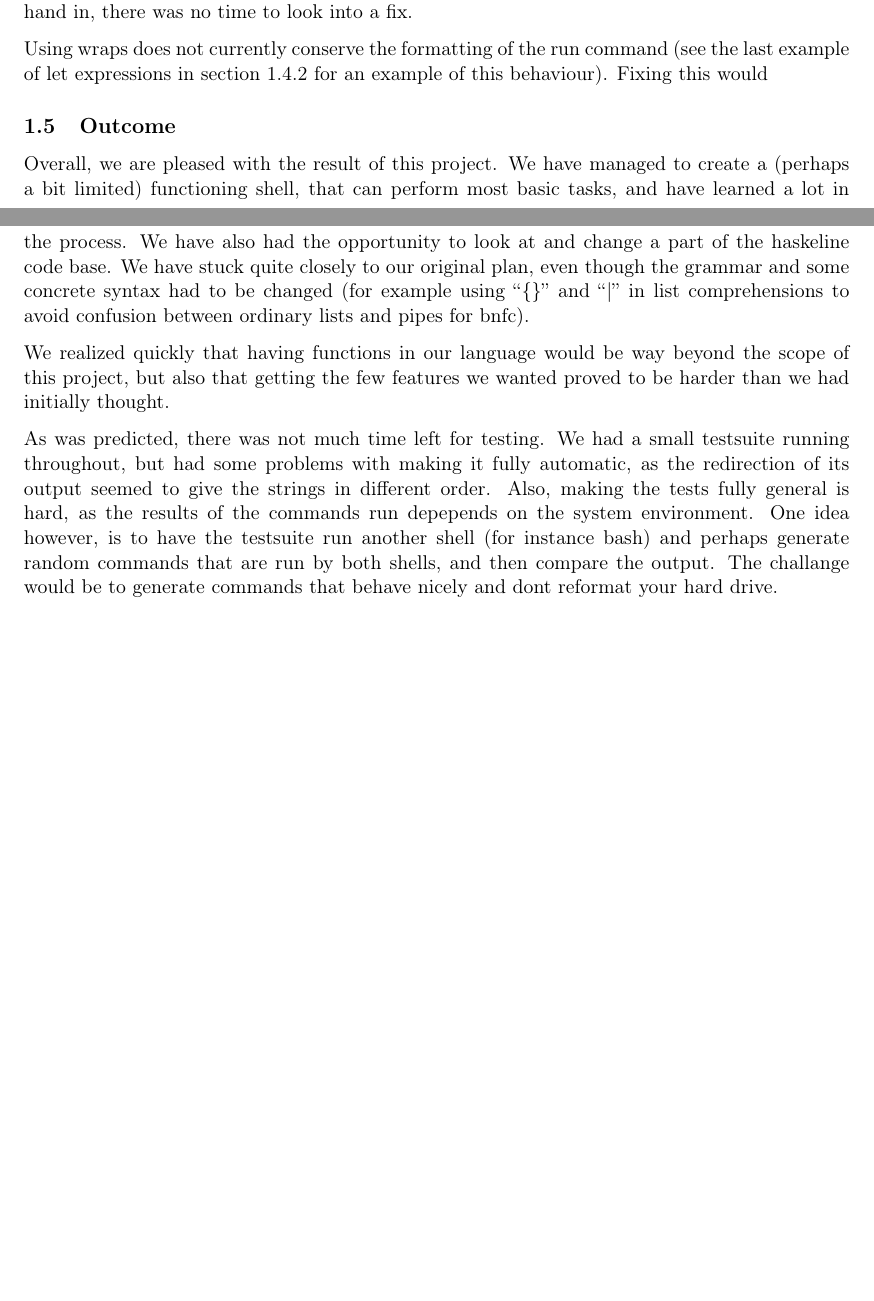
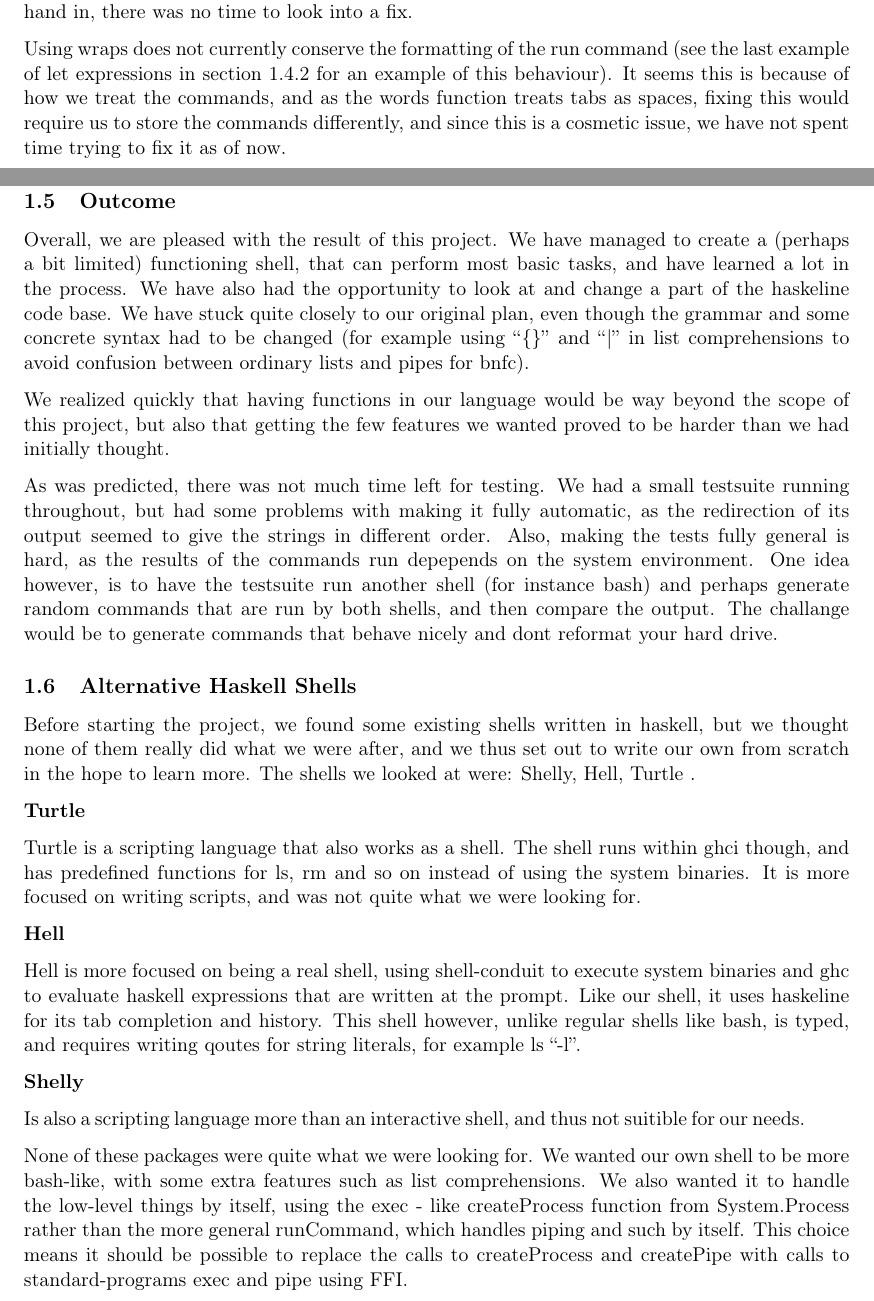
Before and after one commit to sebiva/monite, a LaTeX document (lab3/report/report.tex): two parts of pages 6 and 7 of 9, joined at a grey line, cut so that both start at the same text, the shorter picture padded with empty space. Compiled offline with pdfLaTeX.

Commit message:
Add text about rival shells

```diff
--- a/lab3/report/report.tex
+++ b/lab3/report/report.tex
@@ -454,7 +455,12 @@ only the current command is aborted, for example sleep 5 ; ls will print ls
 even if Ctrl-C is pressed during the execution of sleep. As this issue was not
 discovered until just before the hand in, there was no time to look into a fix.
 
-Using wraps does not currently conserve the formatting of the run command (see the last example of let expressions in section \ref{features} for an example of this behaviour). Fixing this would
+Using wraps does not currently conserve the formatting of the run command (see
+the last example of let expressions in section \ref{features} for an example of
+this behaviour). It seems this is because of how we treat the commands, and as
+the words function treats tabs as spaces, fixing this would require us to store
+the commands differently, and since this is a cosmetic issue, we have not spent
+time trying to fix it as of now.
 
 \subsection{Outcome}
 
@@ -481,11 +487,37 @@ generate random commands that are run by both shells, and then compare the
 output. The challange would be to generate commands that behave nicely and dont
 reformat your hard drive.
 
+\subsection{Alternative Haskell Shells}
 
+Before starting the project, we found some existing shells written in haskell, but we thought none of them really did what we were after, and we thus set out to write our own from scratch in the hope to learn more. The shells we looked at were: Shelly, Hell, Turtle .
 
+\textbf{Turtle}
 
+Turtle is a scripting language that also works as a shell. The shell runs
+within ghci though, and has predefined functions for ls, rm and so on instead
+of using the system binaries. It is more focused on writing scripts, and was
+not quite what we were looking for.
 
+\textbf{Hell}
 
+Hell is more focused on being a real shell, using shell-conduit to execute
+system binaries and ghc to evaluate haskell expressions that are written at the
+prompt. Like our shell, it uses haskeline for its tab completion and history.
+This shell however, unlike regular shells like bash, is typed, and requires
+writing qoutes for string literals, for example ls ``-l''.
+
+\textbf{Shelly}
+
+Is also a scripting language more than an interactive shell, and thus not
+suitible for our needs.
+
+None of these packages were quite what we were looking for. We wanted
+our own shell to be more bash-like, with some extra features such as list
+comprehensions. We also wanted it to handle the low-level things by itself,
+using the exec - like createProcess function from System.Process rather than
+the more general runCommand, which handles piping and such by itself. This
+choice means it should be possible to replace the calls to createProcess and
+createPipe with calls to standard-programs exec and pipe using FFI.
 
 
 
```
Also changed, not shown: lab3/report/report.tex (1 more changed lines).
